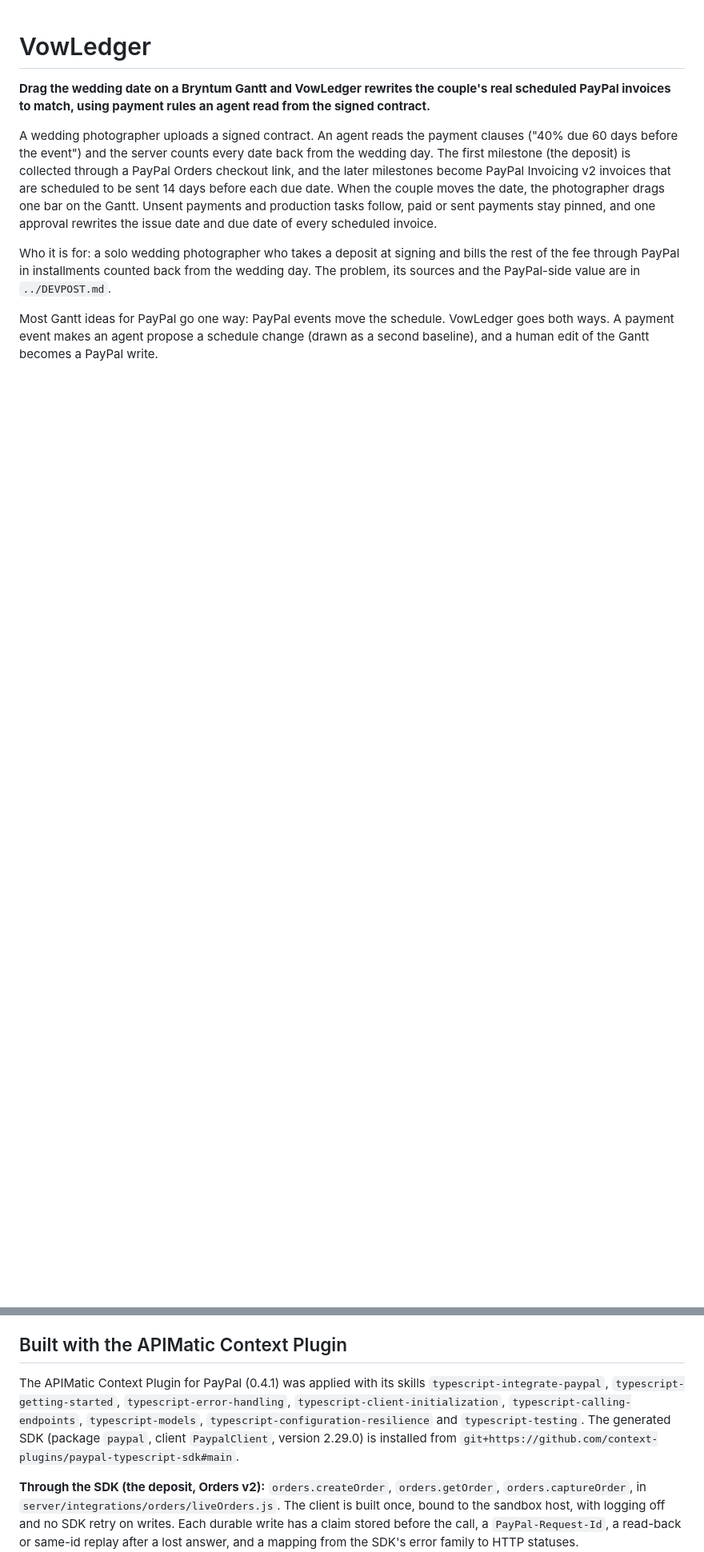
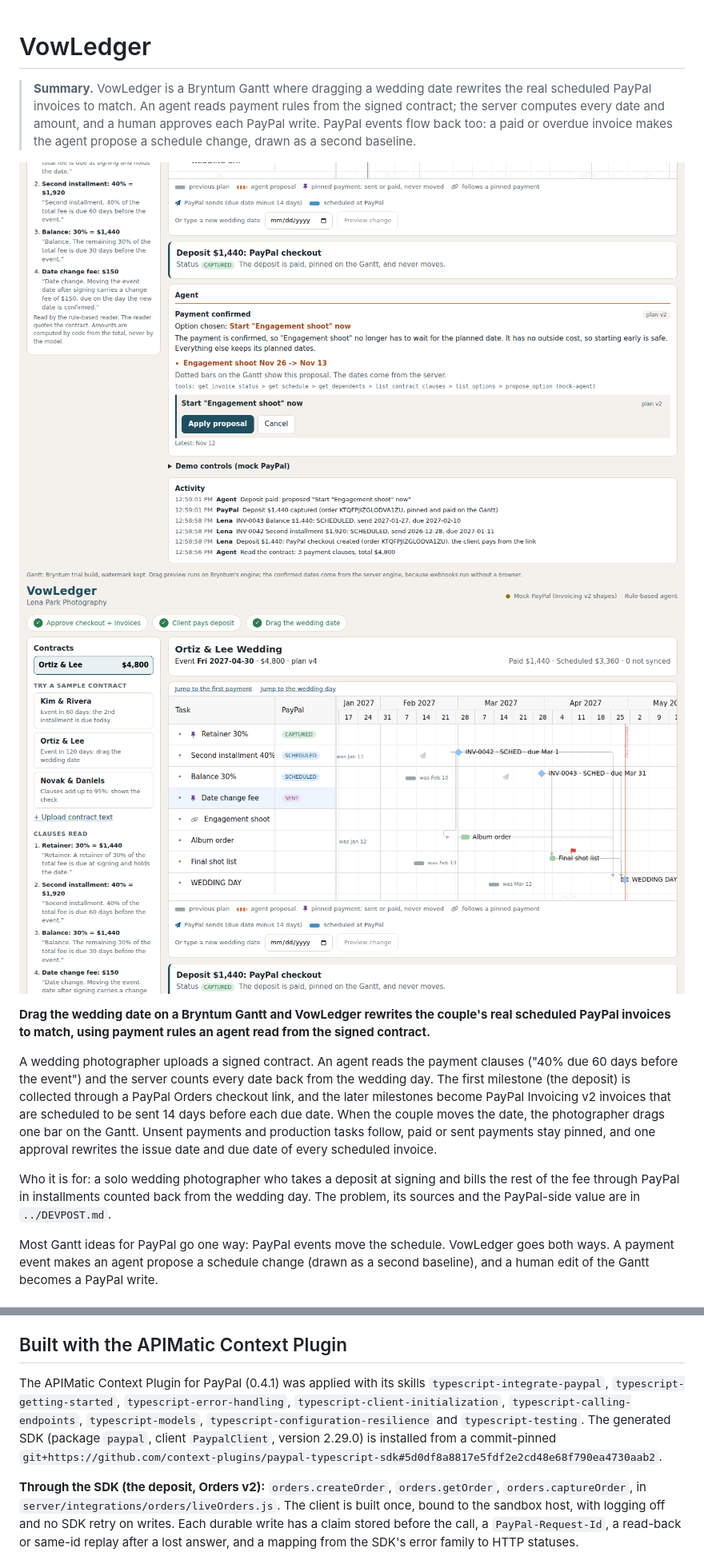
Before and after one commit to pabang0620/vowledger, a Markdown page: README.md, 2 parts joined by grey strips. Shown at 80% size. GitHub-like rendering; pictures changed too: docs/img/05_agent_tool_trail_and_proposal_card.png (added), docs/img/08_after_sync_all_synced.png (added); blank space fills up the shorter version.

Commit message:
fix: hold card wording, SDK pin in docs, README summary and screenshots
Co-Authored-By: Claude Opus 5.5 <noreply@anthropic.com>

```diff
--- a/README.md
+++ b/README.md
@@ -1,4 +1,11 @@
 # VowLedger
+
+> **Summary.** VowLedger is a Bryntum Gantt where dragging a wedding date rewrites the real scheduled PayPal invoices to match.
+> An agent reads payment rules from the signed contract; the server computes every date and amount, and a human approves each PayPal write.
+> PayPal events flow back too: a paid or overdue invoice makes the agent propose a schedule change, drawn as a second baseline.
+
+![Agent tool trail and proposal card](docs/img/05_agent_tool_trail_and_proposal_card.png)
+![After approval, every invoice synced](docs/img/08_after_sync_all_synced.png)
 
 **Drag the wedding date on a Bryntum Gantt and VowLedger rewrites the couple's real scheduled PayPal invoices to match, using payment rules an agent read from the signed contract.**
 
@@ -114,7 +121,7 @@ Claude (`claude-sonnet-5-5`, tool use) does two jobs when a key is set, or when
 
 ## Built with the APIMatic Context Plugin
 
-The APIMatic Context Plugin for PayPal (0.4.1) was applied with its skills `typescript-integrate-paypal`, `typescript-getting-started`, `typescript-error-handling`, `typescript-client-initialization`, `typescript-calling-endpoints`, `typescript-models`, `typescript-configuration-resilience` and `typescript-testing`. The generated SDK (package `paypal`, client `PaypalClient`, version 2.29.0) is installed from `git+https://github.com/context-plugins/paypal-typescript-sdk#main`.
+The APIMatic Context Plugin for PayPal (0.4.1) was applied with its skills `typescript-integrate-paypal`, `typescript-getting-started`, `typescript-error-handling`, `typescript-client-initialization`, `typescript-calling-endpoints`, `typescript-models`, `typescript-configuration-resilience` and `typescript-testing`. The generated SDK (package `paypal`, client `PaypalClient`, version 2.29.0) is installed from a commit-pinned `git+https://github.com/context-plugins/paypal-typescript-sdk#5d0df8a8817e5fdf2e2cd48e68f790ea4730aab2`.
 
 **Through the SDK (the deposit, Orders v2):** `orders.createOrder`, `orders.getOrder`, `orders.captureOrder`, in `server/integrations/orders/liveOrders.js`. The client is built once, bound to the sandbox host, with logging off and no SDK retry on writes. Each durable write has a claim stored before the call, a `PayPal-Request-Id`, a read-back or same-id replay after a lost answer, and a mapping from the SDK's error family to HTTP statuses. `test/orders.test.js` runs the real SDK over a faked `fetch` (22 tests, no network).
 
```
Also changed, not shown: paypal-plan.md (+1 -1 lines), 1 other file.
